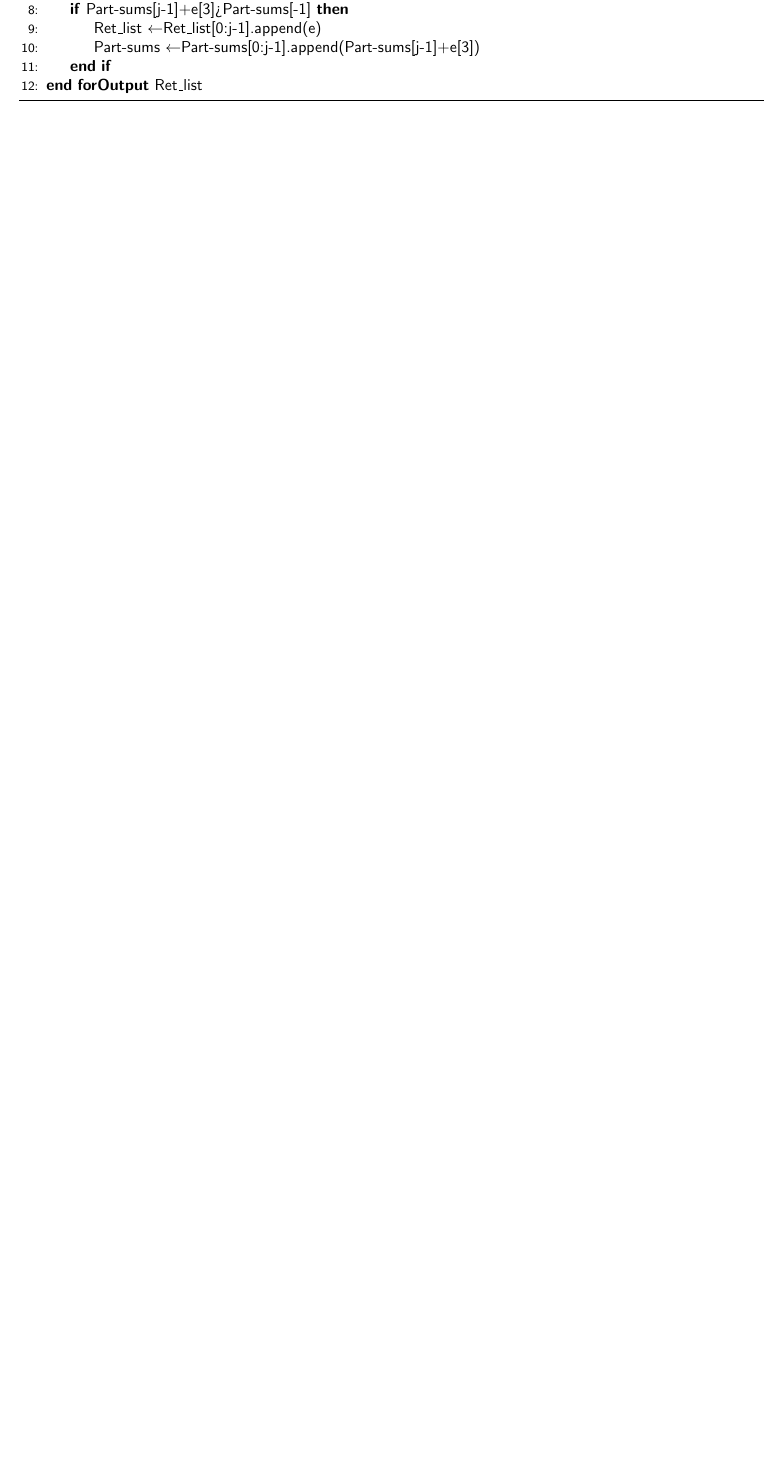
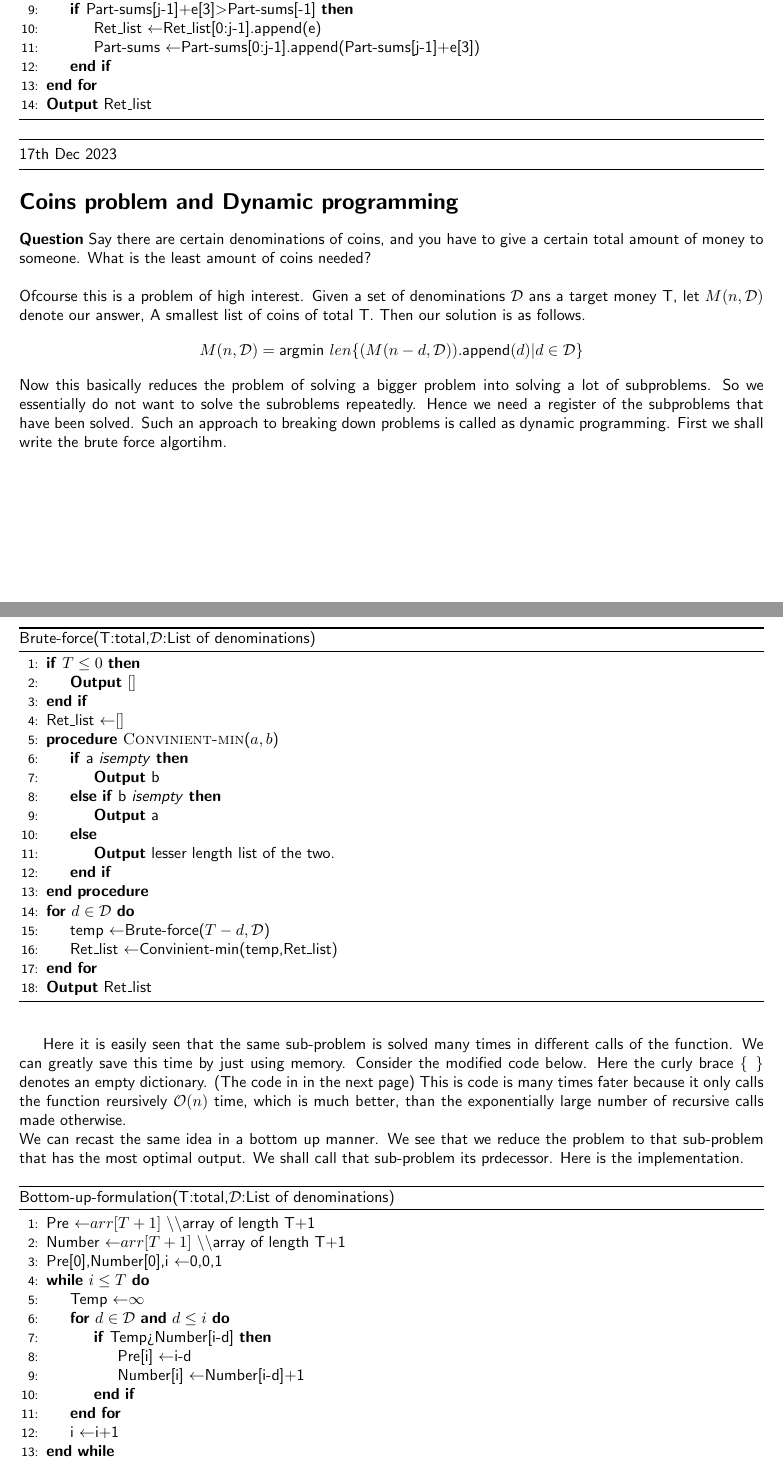
Before and after one commit to Vk665/texfiles, a LaTeX document (Algorithms_notes.tex): part of page 3 of 3 before the commit and two parts of pages 3 and 4 of 5 after it, the two joined at a grey line, cut so that both start at the same text, the shorter picture padded with empty space. The pictures show the PDF file Algorithms_notes.pdf that the author committed with the source.

Commit message:
Todays changes

```diff
--- a/Algorithms_notes.tex
+++ b/Algorithms_notes.tex
@@ -173,22 +173,124 @@ Here is a pseudocode.
             \State Binary-Search to return the index of the least element that clashes with e in L
         \EndProcedure
         \For{e \bld{in} F}
-            j \ass Find-Clash(Ret\_list,e)
-            \If{Part-sums[j-1]+e[3]>Part-sums[-1]}
+            \State j \ass Find-Clash(Ret\_list,e)
+            \If{Part-sums[j-1]+e[3]$>$Part-sums[-1]}
                 \State Ret\_list \ass Ret\_list[0:j-1].append(e)
                 \State Part-sums \ass Part-sums[0:j-1].append(Part-sums[j-1]+e[3])
             \EndIf
-        \EndFor
+        \EndFor\\
         \bld{Output} Ret\_list
     \end{algorithmic}
 \end{algorithm}
 
+\hrule
+\vspace{-0.15cm}
+\begin{flushleft}
+    17th Dec 2023
+\end{flushleft}
+\vspace{-0.15cm}
+\hrule
 
+\section*{Coins problem and Dynamic programming}
 
+\bld{Question} Say there are certain denominations of coins, and you have to give a certain
+total amount of money to someone. What is the least amount of coins needed?
+\\\\
+Ofcourse this is a problem of high interest. Given a set of denominations $\cc{D}$ ans a target money T,
+let $M(n,\cc{D})$ denote our answer, A smallest list of coins of total T. Then our solution is as follows.
+$$M(n,\cc{D}) = \text{argmin }len\{(M(n-d,\cc{D})).\text{append}(d)|d\in\cc{D}\}$$
+Now this basically reduces the problem of solving a bigger problem into solving a lot of subproblems.
+So we essentially do not want to solve the subroblems repeatedly. Hence we need a register of the subproblems that have been solved.
+Such an approach to breaking down problems is called as dynamic programming. First we shall write the brute force algortihm.
 
+\vspace{-0.1cm}
+\begin{algorithm}
+    \caption*{Brute-force(T:total,$\cc{D}$:List of denominations)}
+    \begin{algorithmic}[1]
+        \If{$T\leq 0$}
+            \State \bld{Output} $[]$
+        \EndIf
+        \State Ret\_list \ass $[]$
+        \Procedure{Convinient-min}{$a,b$}
+            \If{a \italic{isempty}}
+                \State \bld{Output} b
+            \ElsIf{b \italic{isempty}}
+                \State \bld{Output} a
+            \Else
+                \State \bld{Output} lesser length list of the two.
+            \EndIf
+        \EndProcedure
+        \For {$d\in\cc{D}$}
+            \State temp \ass Brute-force($T-d,\cc{D}$)
+            \State Ret\_list \ass Convinient-min(temp,Ret\_list)
+        \EndFor
+        \State \bld{Output} Ret\_list
+    \end{algorithmic}
+\end{algorithm}
 
+\newpage
 
+Here it is easily seen that the same sub-problem is solved many times in different
+calls of the function. We can greatly save this time by just using memory. Consider the modified code below.
+Here the curly brace $\{\,\,\,\}$ denotes an empty dictionary. (The code in in the next page)
+This is code is many times fater because it only calls the function reursively $\cc{O}(n)$ time,
+which is much better, than the exponentially large number of recursive calls made otherwise.
+\\
+We can recast the same idea in a bottom up manner. We see that we reduce the problem to that sub-problem that has the most optimal output.
+We shall call that sub-problem its prdecessor. Here is the implementation.
+\begin{algorithm}
+    \caption*{Bottom-up-formulation(T:total,$\cc{D}$:List of denominations)}
+    \begin{algorithmic}[1]
+        \State Pre \ass $arr[T+1]$   \Comment{array of length T+1}
+        \State Number \ass $arr[T+1]$   \Comment{array of length T+1}
+        \State Pre[0],Number[0],i \ass 0,0,1
+        \While{$i \leq T$}
+            \State Temp \ass $\infty$
+            \For{$d\in\cc{D}$ \bld{and} $d \leq i$}
+                \If{Temp>Number[i-d]}
+                    \State Pre[i] \ass i-d
+                    \State Number[i] \ass Number[i-d]+1
+                \EndIf
+            \EndFor
+        \State i \ass i+1
+        \EndWhile
+        \State \bld{Output} Number[T+1]
+    \end{algorithmic}
+\end{algorithm}
 
+The optimal sequence of coins can be inferred from the predecessor list. Follow the predecessor of T until you hit zero. The
+succesive differences of the generated sequence is the list of coins.
+
+\newpage
+\begin{algorithm}
+    \caption*{Brute-force-withmemory(T:total,$\cc{D}$:List of denominations)}
+    \begin{algorithmic}[1]
+        \If{$T\leq 0$}
+            \State \bld{Output} $[]$
+        \EndIf
+        \State memo \ass $\{\,\,\,\}$   \Comment{Entries stored as $T:Min(T,\cc{D})$}
+        \If{T \bld{in} memo}
+            \State \bld{Output} memo[T]
+        \EndIf
+        \State Ret\_list \ass $[]$
+        \Procedure{Convinient-min}{$a,b$}
+            \If{a \italic{isempty}}
+                \State \bld{Output} b
+            \ElsIf{b \italic{isempty}}
+                \State \bld{Output} a
+            \Else
+                \State \bld{Output} lesser length list of the two.
+            \EndIf
+        \EndProcedure
+        \For {$d\in\cc{D}$}
+            \State temp \ass Brute-force($T-d,\cc{D}$)
+            \State Ret\_list \ass Convinient-min(temp,Ret\_list)
+        \EndFor
+        \State memo.add(T:Ret\_list)
+    \end{algorithmic}
+\end{algorithm}
+
+The correctness of these procedures is guarenteed by the recursive relation that they solve.
 
 
 
```
Also changed, not shown: Algorithms_notes.pdf.
